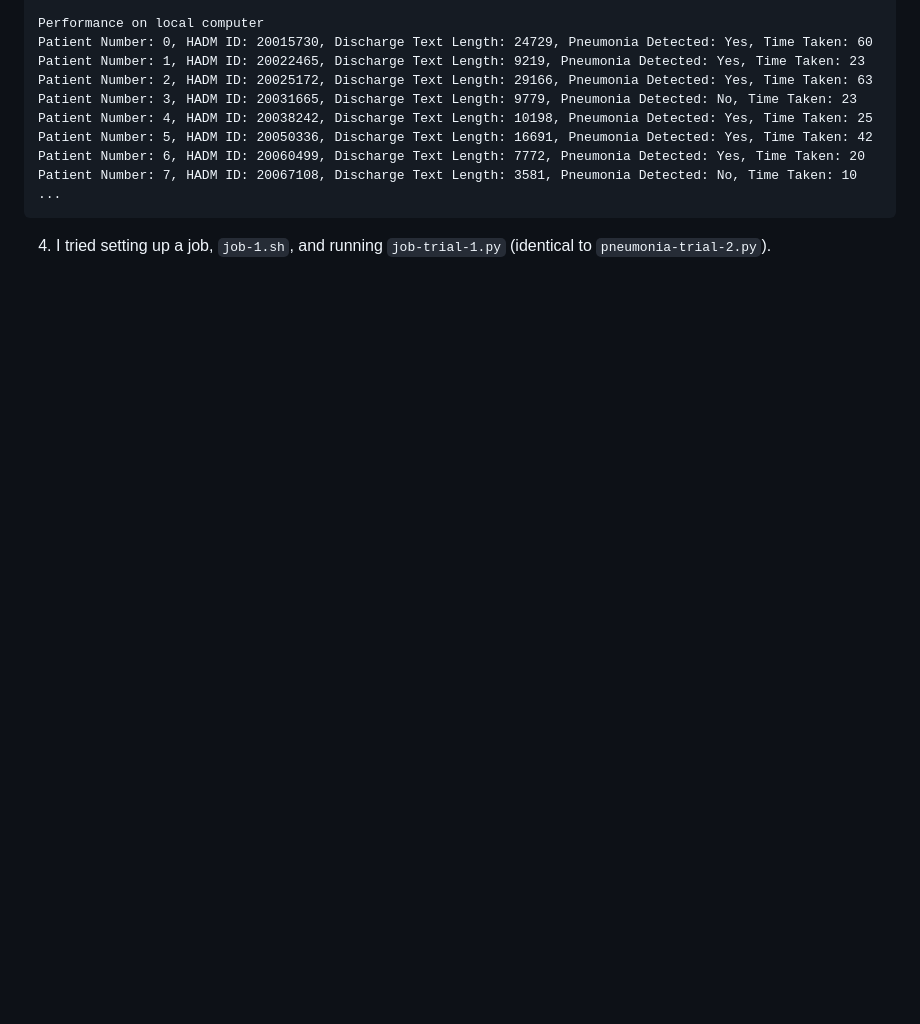
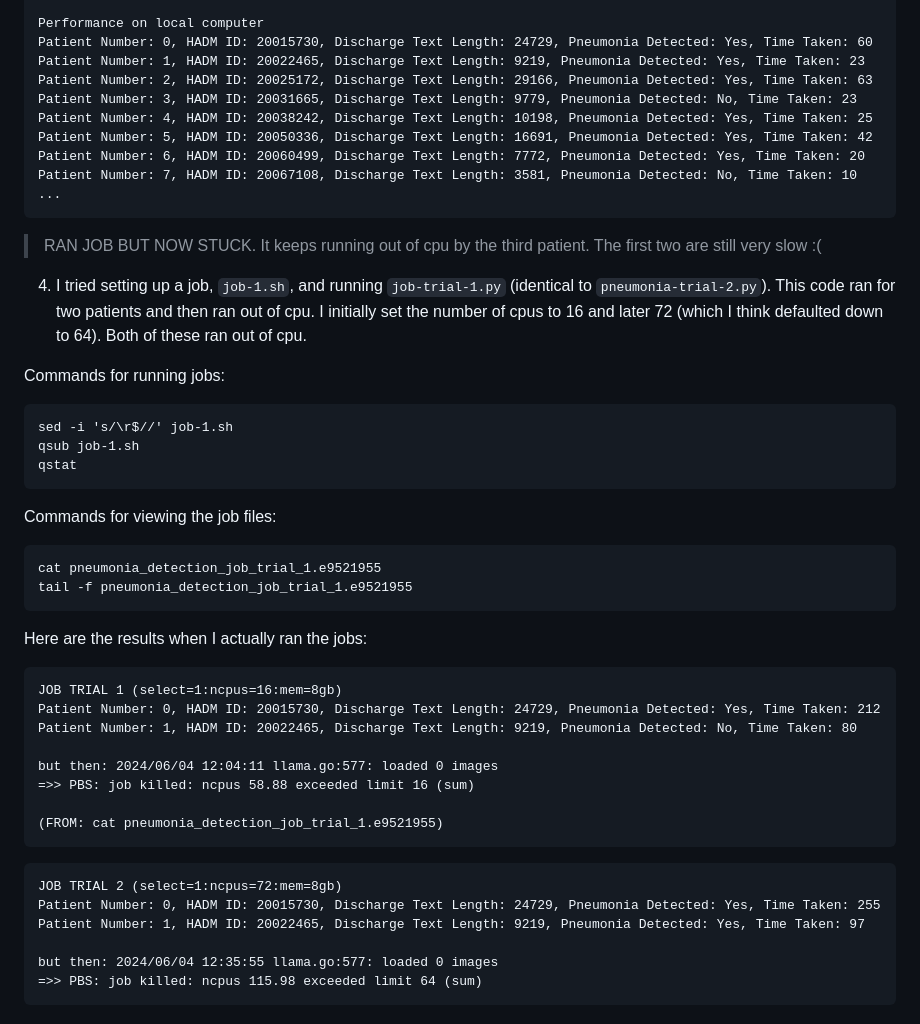
Before and after one commit to anish-narain/llm-jobs, a Markdown page: README.md, the part around the change. Drawn GitHub-style; blank space fills up the shorter version.

Commit message:
progress documented

````diff
--- a/README.md
+++ b/README.md
@@ -40,4 +40,39 @@ Patient Number: 7, HADM ID: 20067108, Discharge Text Length: 3581, Pneumonia Det
 ...
 ```
 
-4. I tried setting up a job, `job-1.sh`, and running `job-trial-1.py` (identical to `pneumonia-trial-2.py`).
+> RAN JOB BUT NOW STUCK. It keeps running out of cpu by the third patient. The first two are still very slow :(
+4. I tried setting up a job, `job-1.sh`, and running `job-trial-1.py` (identical to `pneumonia-trial-2.py`). This code ran for two patients and then ran out of cpu. I initially set the number of cpus to 16 and later 72 (which I think defaulted down to 64). Both of these ran out of cpu.
+
+Commands for running jobs:
+```
+sed -i 's/\r$//' job-1.sh
+qsub job-1.sh
+qstat
+```
+
+Commands for viewing the job files:
+```
+cat pneumonia_detection_job_trial_1.e9521955
+tail -f pneumonia_detection_job_trial_1.e9521955
+```
+
+Here are the results when I actually ran the jobs:
+```
+JOB TRIAL 1 (select=1:ncpus=16:mem=8gb)
+Patient Number: 0, HADM ID: 20015730, Discharge Text Length: 24729, Pneumonia Detected: Yes, Time Taken: 212
+Patient Number: 1, HADM ID: 20022465, Discharge Text Length: 9219, Pneumonia Detected: No, Time Taken: 80
+
+but then: 2024/06/04 12:04:11 llama.go:577: loaded 0 images
+=>> PBS: job killed: ncpus 58.88 exceeded limit 16 (sum)
+
+(FROM: cat pneumonia_detection_job_trial_1.e9521955)
+```
+
+```
+JOB TRIAL 2 (select=1:ncpus=72:mem=8gb)
+Patient Number: 0, HADM ID: 20015730, Discharge Text Length: 24729, Pneumonia Detected: Yes, Time Taken: 255
+Patient Number: 1, HADM ID: 20022465, Discharge Text Length: 9219, Pneumonia Detected: Yes, Time Taken: 97
+
+but then: 2024/06/04 12:35:55 llama.go:577: loaded 0 images
+=>> PBS: job killed: ncpus 115.98 exceeded limit 64 (sum)
+```
````
